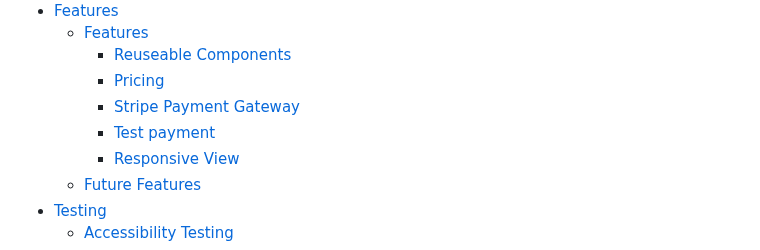
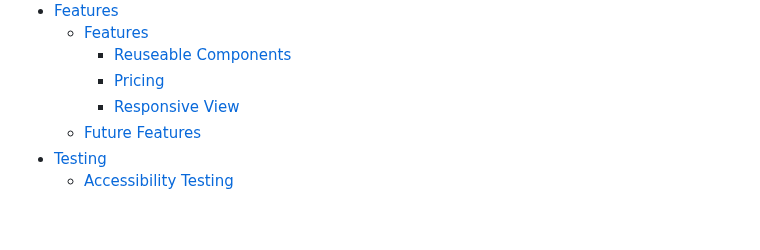
Before and after one commit to nil1143/saas_landing_stripe, a Markdown page: README.md, the part around one of its changes. Rendered like a GitHub page; blank space fills up the shorter version.

Commit message:
docs: readme edit

```diff
--- a/README.md
+++ b/README.md
@@ -21,8 +21,6 @@
     * [Features](#Features)
         * [Reuseable Components](#reuseable-components)
         * [Pricing](#pricing)
-        * [Stripe Payment Gateway](#stripe-payment-gateway)
-        * [Test payment](#test-payment)
         * [Responsive View](#responsive-view)
     * [Future Features](#Future-Features)
 * [Testing](#Testing)
```
Also changed, not shown: other parts of README.md (+1 -1 lines).
